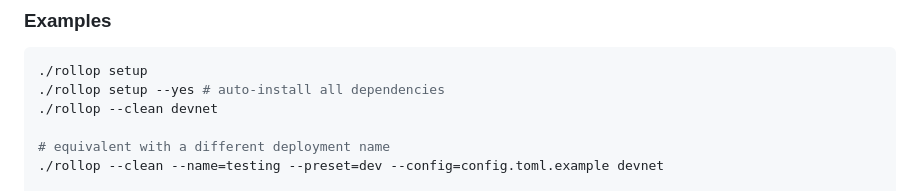
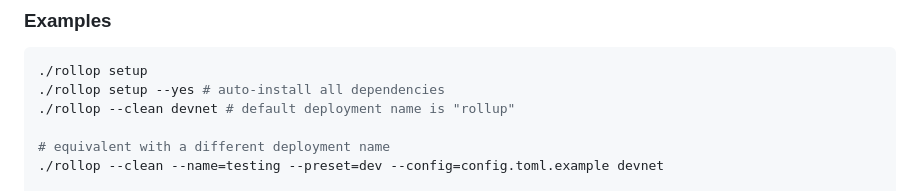
Before and after one commit to 0xFableOrg/roll-op, a Markdown page: README.md, the part around the change. GitHub-like rendering.

Commit message:
clarify default deployment name

````diff
--- a/README.md
+++ b/README.md
@@ -102,7 +102,7 @@ repository and can be symlinked if required.
 ```bash
 ./rollop setup
 ./rollop setup --yes # auto-install all dependencies
-./rollop --clean devnet
+./rollop --clean devnet # default deployment name is "rollup"
 
 # equivalent with a different deployment name
 ./rollop --clean --name=testing --preset=dev --config=config.toml.example devnet
````
